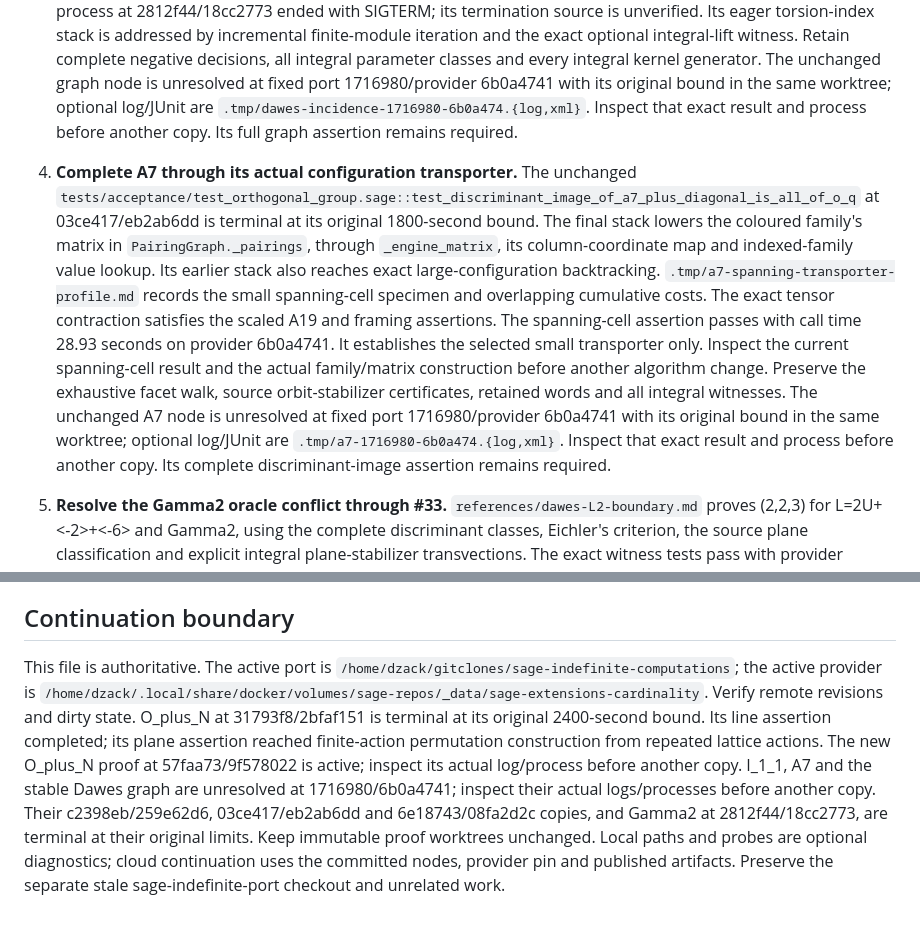
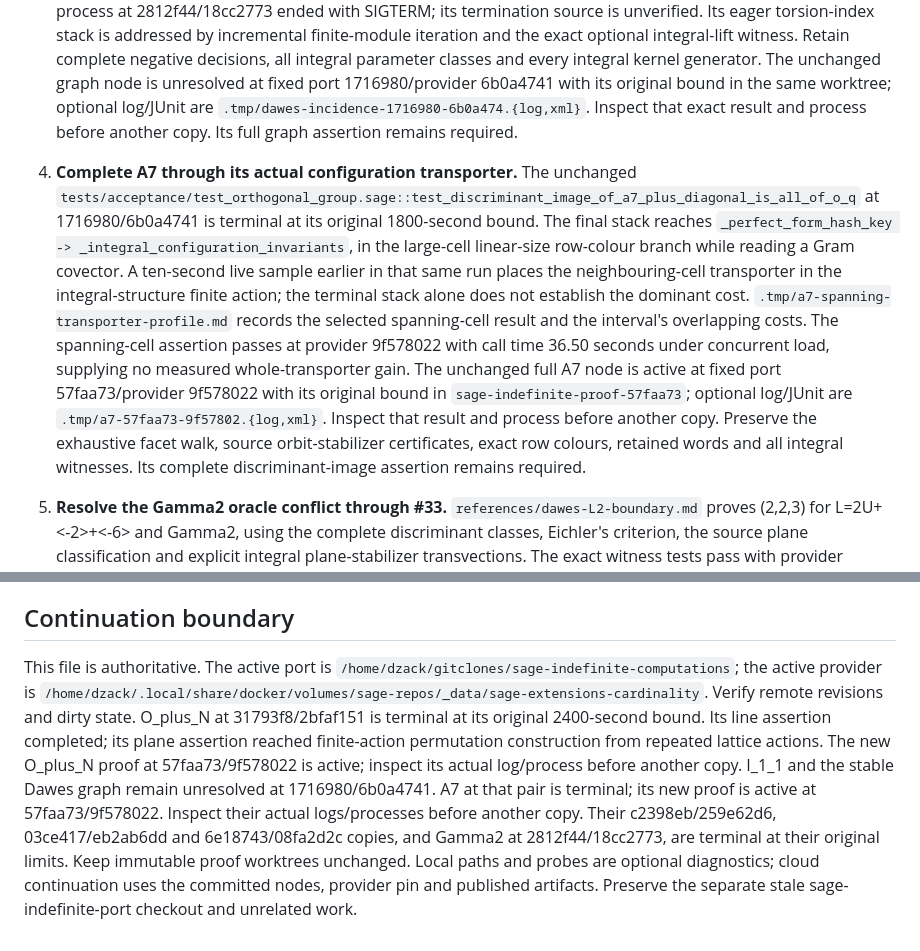
Before and after one commit to dzackgarza/sage-indefinite-port, a Markdown page: .tmp/HANDOFF.md, 2 parts joined by grey strips. Rendered like a GitHub page.

Commit message:
Set the next A7 proof to the retained-transition provider
The unchanged 1716980/6b0a4741 computation ends at its original limit in the large-cell row-colour invariant. Earlier interval sampling places the neighbouring-cell cost in the integral-structure finite action. Both observations are retained without assigning dominance from the terminal frame. The new unchanged proof uses 57faa73/9f578022 at the same limit.

```diff
--- a/.tmp/HANDOFF.md
+++ b/.tmp/HANDOFF.md
@@ -28,7 +28,7 @@ Return the specified mathematical objects through sage-extensions, with complete
 
 3. **Complete the stable Dawes incidence graph.** The unchanged `tests/acceptance/test_boundaries.sage::test_dawes_building_incidence_graph_is_the_published_figure[dawes_2U2_A2_stable]` at 6e18743/08fa2d2c is terminal at its original 3400-second bound. Its final stack traverses finite cosets while constructing the stable subgroup, then repeatedly constructs the inverse of the point ranking in `SymmetricGroups._permutation_point_action`. The current provider retains the ranking and inverse together for the symmetric group's literal selected point set. The exact 64-cycle image comparison is `.tmp/benchmark-natural-permutation-action.py`; it establishes the point-action primitive, not the full graph. The prior high-memory graph process at 2812f44/18cc2773 ended with SIGTERM; its termination source is unverified. Its eager torsion-index stack is addressed by incremental finite-module iteration and the exact optional integral-lift witness. Retain complete negative decisions, all integral parameter classes and every integral kernel generator. The unchanged graph node is unresolved at fixed port 1716980/provider 6b0a4741 with its original bound in the same worktree; optional log/JUnit are `.tmp/dawes-incidence-1716980-6b0a474.{log,xml}`. Inspect that exact result and process before another copy. Its full graph assertion remains required.
 
-4. **Complete A7 through its actual configuration transporter.** The unchanged `tests/acceptance/test_orthogonal_group.sage::test_discriminant_image_of_a7_plus_diagonal_is_all_of_o_q` at 03ce417/eb2ab6dd is terminal at its original 1800-second bound. The final stack lowers the coloured family's matrix in `PairingGraph._pairings`, through `_engine_matrix`, its column-coordinate map and indexed-family value lookup. Its earlier stack also reaches exact large-configuration backtracking. `.tmp/a7-spanning-transporter-profile.md` records the small spanning-cell specimen and overlapping cumulative costs. The exact tensor contraction satisfies the scaled A19 and framing assertions. The spanning-cell assertion passes with call time 28.93 seconds on provider 6b0a4741. It establishes the selected small transporter only. Inspect the current spanning-cell result and the actual family/matrix construction before another algorithm change. Preserve the exhaustive facet walk, source orbit-stabilizer certificates, retained words and all integral witnesses. The unchanged A7 node is unresolved at fixed port 1716980/provider 6b0a4741 with its original bound in the same worktree; optional log/JUnit are `.tmp/a7-1716980-6b0a474.{log,xml}`. Inspect that exact result and process before another copy. Its complete discriminant-image assertion remains required.
+4. **Complete A7 through its actual configuration transporter.** The unchanged `tests/acceptance/test_orthogonal_group.sage::test_discriminant_image_of_a7_plus_diagonal_is_all_of_o_q` at 1716980/6b0a4741 is terminal at its original 1800-second bound. The final stack reaches `_perfect_form_hash_key -> _integral_configuration_invariants`, in the large-cell linear-size row-colour branch while reading a Gram covector. A ten-second live sample earlier in that same run places the neighbouring-cell transporter in the integral-structure finite action; the terminal stack alone does not establish the dominant cost. `.tmp/a7-spanning-transporter-profile.md` records the selected spanning-cell result and the interval's overlapping costs. The spanning-cell assertion passes at provider 9f578022 with call time 36.50 seconds under concurrent load, supplying no measured whole-transporter gain. The unchanged full A7 node is active at fixed port 57faa73/provider 9f578022 with its original bound in `sage-indefinite-proof-57faa73`; optional log/JUnit are `.tmp/a7-57faa73-9f57802.{log,xml}`. Inspect that result and process before another copy. Preserve the exhaustive facet walk, source orbit-stabilizer certificates, exact row colours, retained words and all integral witnesses. Its complete discriminant-image assertion remains required.
 
 5. **Resolve the Gamma2 oracle conflict through #33.** `references/dawes-L2-boundary.md` proves (2,2,3) for L=2U+<-2>+<-6> and Gamma2, using the complete discriminant classes, Eichler's criterion, the source plane classification and explicit integral plane-stabilizer transvections. The exact witness tests pass with provider 6b0a4741. The pinned `L2lineslem` gives two line orbits; its subsequent `L2boundarythm` gives the fixture's incompatible three points. Issue #33 comment 6716895523 records the proof and proposed correction. The frozen fixture remains (3,2,4). A decision on permitting this correction against the unchanged-suite completion requirement is pending. Continue independent computations while it is pending. The published 23927db/16485a1 report's (2,2,3) matches the proof. Both Dawes groups still need final-pair computational evidence. IsotropicCases_8716 retains its earlier nonempty result and independent primitive null vector; its remaining stabilizers remain required.
 
@@ -38,4 +38,4 @@ Return the specified mathematical objects through sage-extensions, with complete
 
 ## Continuation boundary
 
-This file is authoritative. The active port is `/home/dzack/gitclones/sage-indefinite-computations`; the active provider is `/home/dzack/.local/share/docker/volumes/sage-repos/_data/sage-extensions-cardinality`. Verify remote revisions and dirty state. O_plus_N at 31793f8/2bfaf151 is terminal at its original 2400-second bound. Its line assertion completed; its plane assertion reached finite-action permutation construction from repeated lattice actions. The new O_plus_N proof at 57faa73/9f578022 is active; inspect its actual log/process before another copy. I_1_1, A7 and the stable Dawes graph are unresolved at 1716980/6b0a4741; inspect their actual logs/processes before another copy. Their c2398eb/259e62d6, 03ce417/eb2ab6dd and 6e18743/08fa2d2c copies, and Gamma2 at 2812f44/18cc2773, are terminal at their original limits. Keep immutable proof worktrees unchanged. Local paths and probes are optional diagnostics; cloud continuation uses the committed nodes, provider pin and published artifacts. Preserve the separate stale sage-indefinite-port checkout and unrelated work.
+This file is authoritative. The active port is `/home/dzack/gitclones/sage-indefinite-computations`; the active provider is `/home/dzack/.local/share/docker/volumes/sage-repos/_data/sage-extensions-cardinality`. Verify remote revisions and dirty state. O_plus_N at 31793f8/2bfaf151 is terminal at its original 2400-second bound. Its line assertion completed; its plane assertion reached finite-action permutation construction from repeated lattice actions. The new O_plus_N proof at 57faa73/9f578022 is active; inspect its actual log/process before another copy. I_1_1 and the stable Dawes graph remain unresolved at 1716980/6b0a4741. A7 at that pair is terminal; its new proof is active at 57faa73/9f578022. Inspect their actual logs/processes before another copy. Their c2398eb/259e62d6, 03ce417/eb2ab6dd and 6e18743/08fa2d2c copies, and Gamma2 at 2812f44/18cc2773, are terminal at their original limits. Keep immutable proof worktrees unchanged. Local paths and probes are optional diagnostics; cloud continuation uses the committed nodes, provider pin and published artifacts. Preserve the separate stale sage-indefinite-port checkout and unrelated work.
```
